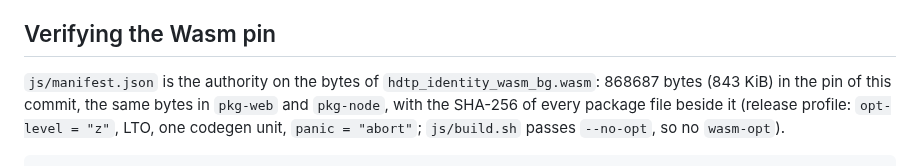
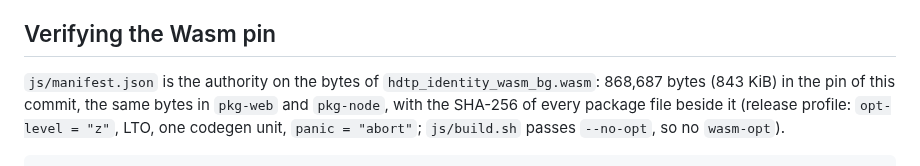
Before and after one commit to humandelegatedtrustprotocol/hdtp-identity, a Markdown page: README.md, the part around the change. Drawn GitHub-style.

```diff
--- a/README.md
+++ b/README.md
@@ -95,7 +95,7 @@ leaves the machine before `make publish`; there is no CI (see "The gate is local
 
 ## Verifying the Wasm pin
 
-`js/manifest.json` is the authority on the bytes of `hdtp_identity_wasm_bg.wasm`: 868687 bytes
+`js/manifest.json` is the authority on the bytes of `hdtp_identity_wasm_bg.wasm`: 868,687 bytes
 (843 KiB) in the pin of this commit, the same bytes in `pkg-web` and `pkg-node`, with the SHA-256
 of every package file beside it (release profile: `opt-level = "z"`, LTO, one codegen unit,
 `panic = "abort"`; `js/build.sh` passes `--no-opt`, so no `wasm-opt`).
```
Also changed, not shown: PROOFS.md (+27 -43 lines), js/README.md (+1 -1 lines).
